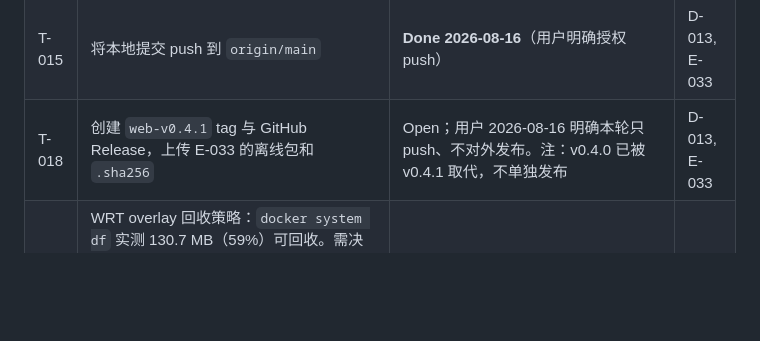
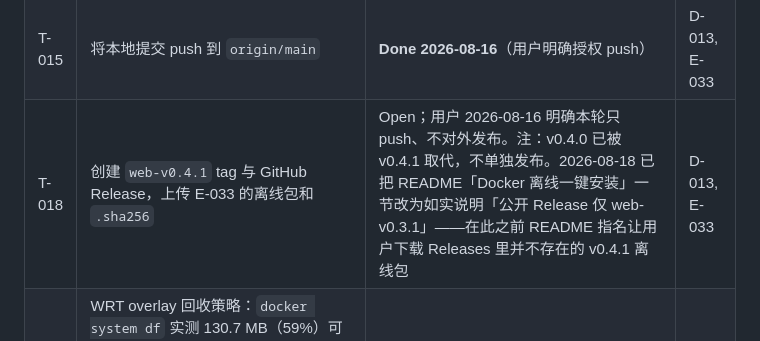
Before and after one commit to mi179/r730xd-fan-control, a Markdown page: TASKS.md, the part around the change. Rendered like a GitHub page; blank space fills up the shorter version.

```diff
--- a/TASKS.md
+++ b/TASKS.md
@@ -18,7 +18,7 @@
 | T-014 | 找到不会触发 iDRAC8 session 泄漏的**完整** SDR 读取路径：评估不同 `ipmitool` 版本、FreeIPMI 或分段读取；真机验证前先设计会话回收与重试上限 | Open；当前 D-022 只保留 83 条部分结果，不能宣称完整扫描可用 | D-022, E-031 |
 | T-016 | 功耗页不得把 iDRAC 的无效全零 `PowerMetrics` 显示为真实 0 W；改用本地历史样本统计并标明区间与样本数；完整扫描分类计数与 partial 缺项说明 | **Done 2026-08-16**（D-023, E-032）。注：提交 `1c2e7f1` 的信息里把本项误标为 T-014，实际 T-014 仍 Open | D-023, E-032 |
 | T-015 | 将本地提交 push 到 `origin/main` | **Done 2026-08-16**（用户明确授权 push） | D-013, E-033 |
-| T-018 | 创建 `web-v0.4.1` tag 与 GitHub Release，上传 E-033 的离线包和 `.sha256` | Open；用户 2026-08-16 明确本轮只 push、不对外发布。注：v0.4.0 已被 v0.4.1 取代，不单独发布 | D-013, E-033 |
+| T-018 | 创建 `web-v0.4.1` tag 与 GitHub Release，上传 E-033 的离线包和 `.sha256` | Open；用户 2026-08-16 明确本轮只 push、不对外发布。注：v0.4.0 已被 v0.4.1 取代，不单独发布。2026-08-18 已把 README「Docker 离线一键安装」一节改为如实说明「公开 Release 仅 web-v0.3.1」——在此之前 README 指名让用户下载 Releases 里并不存在的 v0.4.1 离线包 | D-013, E-033 |
 | T-017 | WRT overlay 回收策略：`docker system df` 实测 130.7 MB（59%）可回收。需决定保留几个历史镜像（当前 0.4.1 / 0.4.0 / 0.3.1 三个不同 image），以及部署后是否清理构建拉取的基础镜像层。**方向已更正**：删 rollback 标签几乎不释放空间（E-035 更正 E-034），真正占用来自「在目标机构建」必然拉取的基础镜像 | Open | E-034, E-035 |
 
 关闭任务时把状态改为 Done + 日期，不删除行。
```
Also changed, not shown: README.md (+7 -2 lines).
